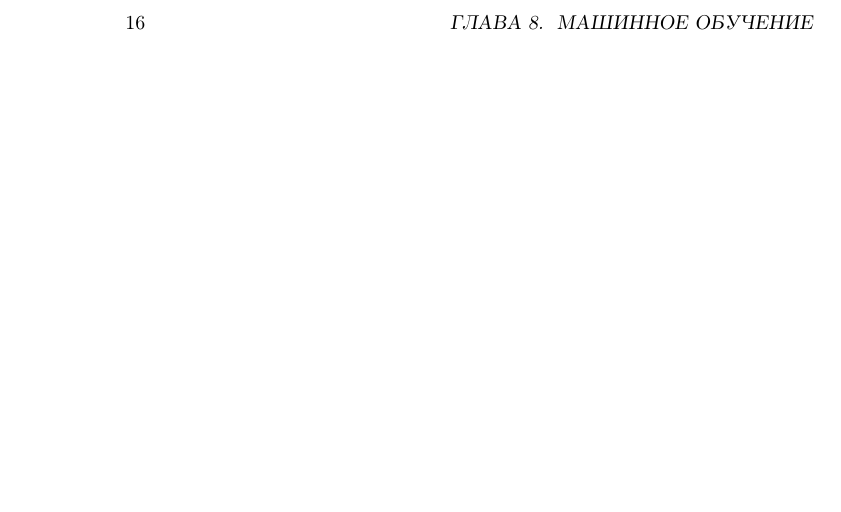
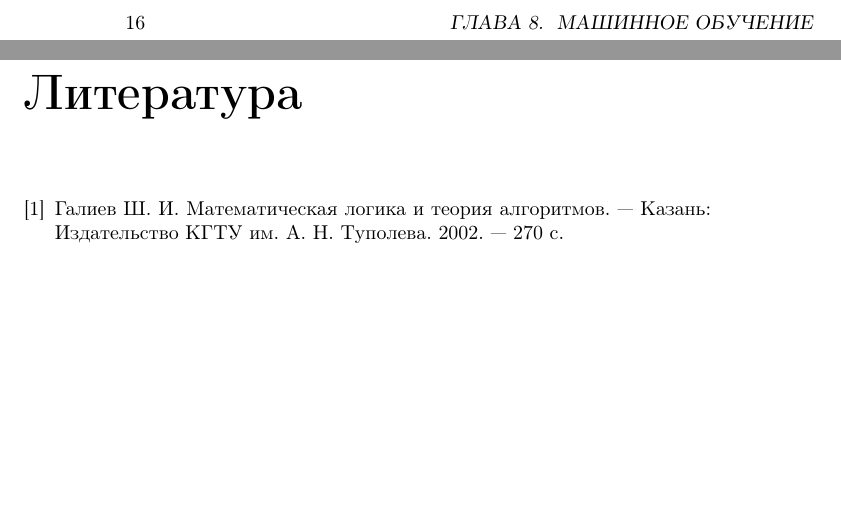
Before and after one commit to ezag/math-and-cs-outlines, a LaTeX book (math-and-cs-outlines.tex, which reads bibliography.tex): part of page 22 of 22 before the commit and two parts of pages 22 and 23 of 23 after it, the two joined at a grey line, cut so that both start at the same text, the shorter picture padded with empty space. Compiled offline with pdfLaTeX.

Commit message:
Add bibliography

```diff
--- /dev/null
+++ b/bibliography.tex
@@ -0,0 +1,9 @@
+\begin{thebibliography}{9}
+
+\bibitem{galiev2002}
+Галиев Ш. И.
+Математическая логика и теория алгоритмов.
+--- Казань: Издательство КГТУ им. А. Н. Туполева.
+2002. --- 270 с.
+
+\end{thebibliography}
```
Also changed, not shown: math-and-cs-outlines.tex (+1 -2 lines).
